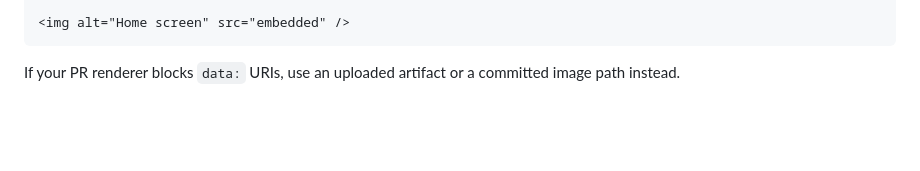
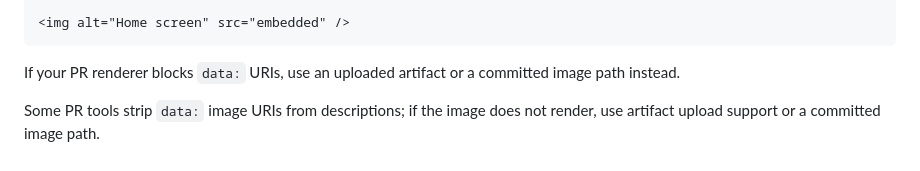
Before and after one commit to motchell1/bar-app, a Markdown page: README.md, the part around one of its changes. Rendered like a GitHub page; blank space fills up the shorter version.

Commit message:
Clarify PR description image rendering limitations

````diff
--- a/README.md
+++ b/README.md
@@ -144,3 +145,6 @@ Captured via `npm run screenshot` (Playwright).No standalone PNG files are commi
 ```
 
 If your PR renderer blocks `data:` URIs, use an uploaded artifact or a committed image path instead.
+
+
+Some PR tools strip `data:` image URIs from descriptions; if the image does not render, use artifact upload support or a committed image path.
````
Also changed, not shown: other parts of README.md (+2 -1 lines).
